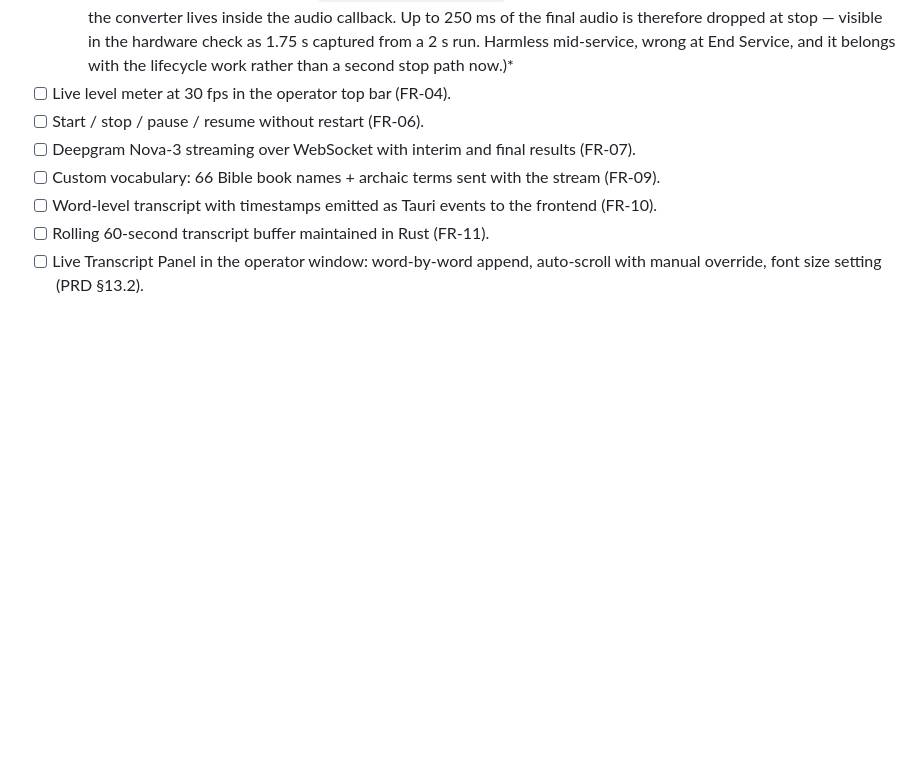
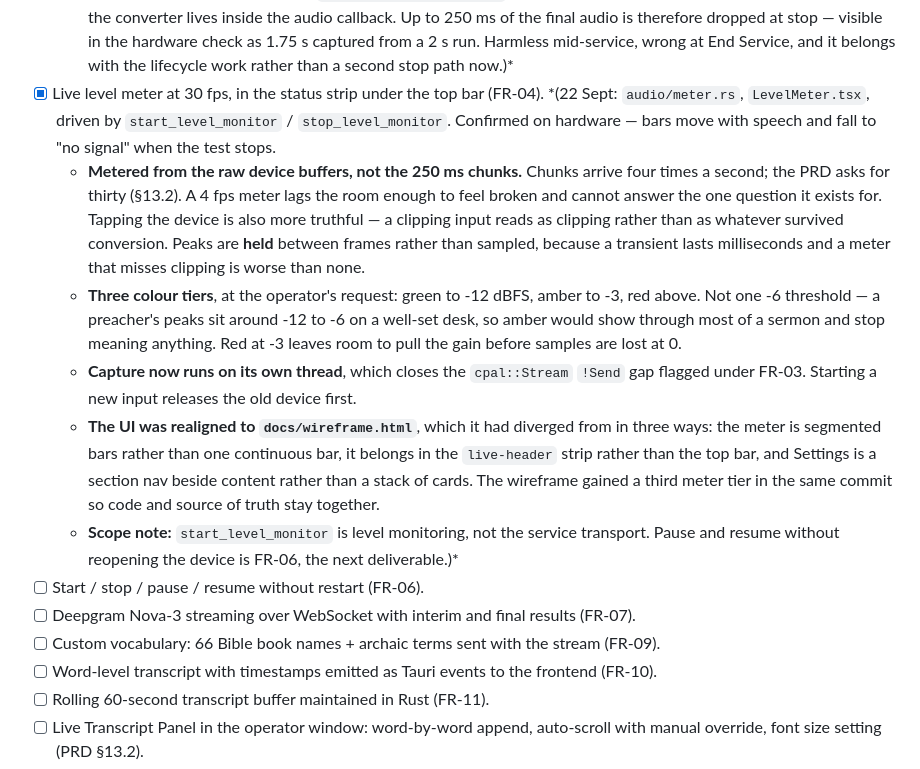
Before and after one commit to Jstickz/SermonAI, a Markdown page: docs/MILESTONES.md, the part around the change. Drawn GitHub-style; blank space fills up the shorter version.

Commit message:
Tick M1 deliverable 3: level meter
Co-Authored-By: Claude Opus 5 (1M context) <noreply@anthropic.com>

```diff
--- a/docs/MILESTONES.md
+++ b/docs/MILESTONES.md
@@ -136,7 +136,12 @@ Deliverable 10's note still stands: the pack system has never run against a real
   - **Resampling is done properly rather than by dropping samples.** 48 kHz to 16 kHz is exactly one in three, which makes decimation tempting. Without band-limiting first it folds everything above 8 kHz back into the speech band — a 12 kHz sibilant returns as a 4 kHz tone nobody spoke — and it damages recognition precisely where consonants are distinguished, while passing every obvious check: right length, right rate, roughly right sound. `rubato` (+1 dependency, pure Rust, no C) band-limits; `aliasing_is_removed_not_folded` measures that a 12 kHz tone arrives at under a tenth the energy of a real 4 kHz one, and its counterpart confirms a 1 kHz tone survives. 44.1 kHz settles it anyway: 441:160 has no integer shortcut.
   - The device's own format is accepted and converted rather than 16 kHz mono being requested: asking WASAPI shared mode for a format the hardware lacks fails outright, and a church interface is entitled to be 48 kHz and 4-channel. Stereo is averaged, not half-ignored — a desk feeding one side only is common. Samples exceeding full scale clamp instead of wrapping.
   - **Known gap, closing with FR-06:** `CaptureConverter::flush` exists but the stop path does not call it yet, because the converter lives inside the audio callback. Up to 250 ms of the final audio is therefore dropped at stop — visible in the hardware check as 1.75 s captured from a 2 s run. Harmless mid-service, wrong at End Service, and it belongs with the lifecycle work rather than a second stop path now.)*
-- [ ] Live level meter at 30 fps in the operator top bar (FR-04).
+- [x] Live level meter at 30 fps, in the status strip under the top bar (FR-04). *(22 Sept: `audio/meter.rs`, `LevelMeter.tsx`, driven by `start_level_monitor` / `stop_level_monitor`. Confirmed on hardware — bars move with speech and fall to "no signal" when the test stops.
+  - **Metered from the raw device buffers, not the 250 ms chunks.** Chunks arrive four times a second; the PRD asks for thirty (§13.2). A 4 fps meter lags the room enough to feel broken and cannot answer the one question it exists for. Tapping the device is also more truthful — a clipping input reads as clipping rather than as whatever survived conversion. Peaks are **held** between frames rather than sampled, because a transient lasts milliseconds and a meter that misses clipping is worse than none.
+  - **Three colour tiers**, at the operator's request: green to -12 dBFS, amber to -3, red above. Not one -6 threshold — a preacher's peaks sit around -12 to -6 on a well-set desk, so amber would show through most of a sermon and stop meaning anything. Red at -3 leaves room to pull the gain before samples are lost at 0.
+  - **Capture now runs on its own thread**, which closes the `cpal::Stream` `!Send` gap flagged under FR-03. Starting a new input releases the old device first.
+  - **The UI was realigned to `docs/wireframe.html`**, which it had diverged from in three ways: the meter is segmented bars rather than one continuous bar, it belongs in the `live-header` strip rather than the top bar, and Settings is a section nav beside content rather than a stack of cards. The wireframe gained a third meter tier in the same commit so code and source of truth stay together.
+  - **Scope note:** `start_level_monitor` is level monitoring, not the service transport. Pause and resume without reopening the device is FR-06, the next deliverable.)*
 - [ ] Start / stop / pause / resume without restart (FR-06).
 - [ ] Deepgram Nova-3 streaming over WebSocket with interim and final results (FR-07).
 - [ ] Custom vocabulary: 66 Bible book names + archaic terms sent with the stream (FR-09).
```
